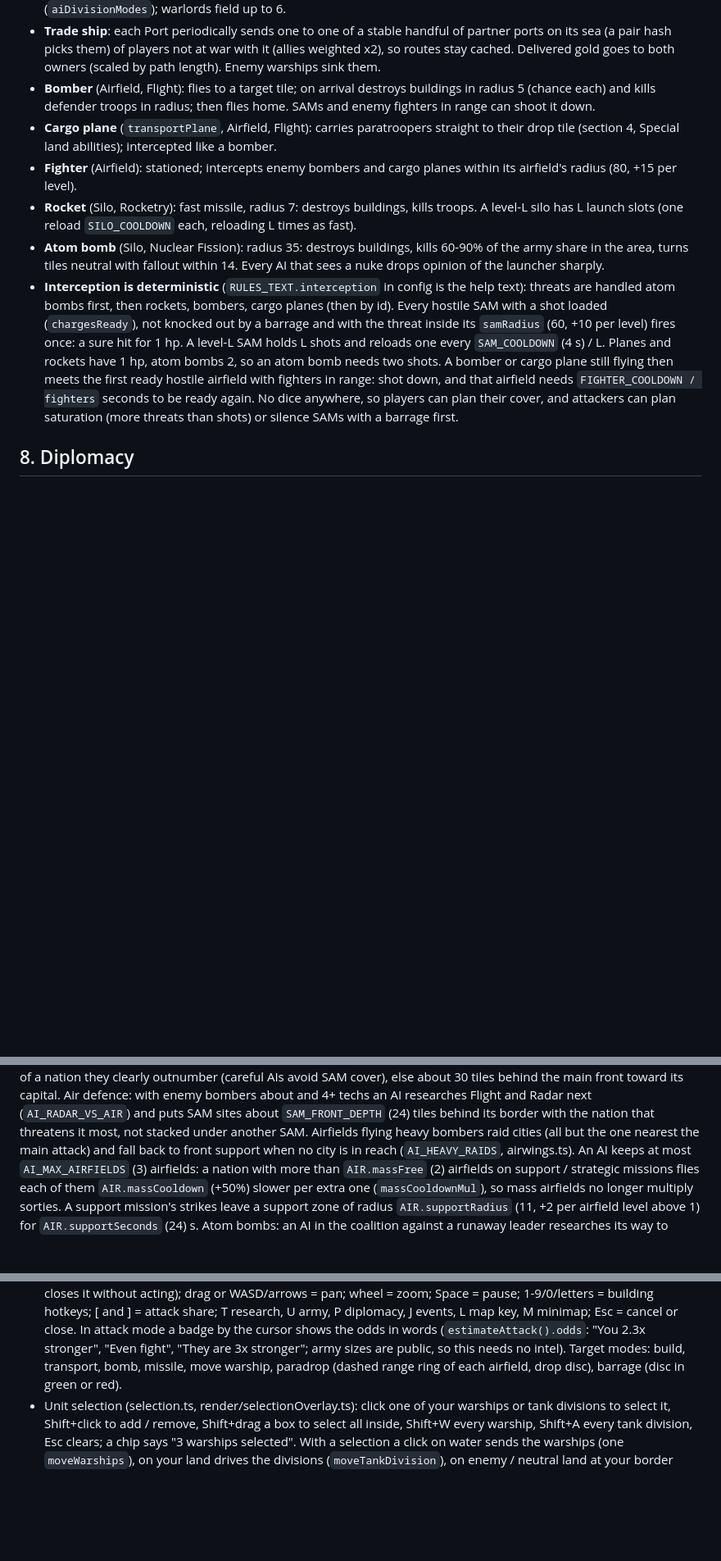
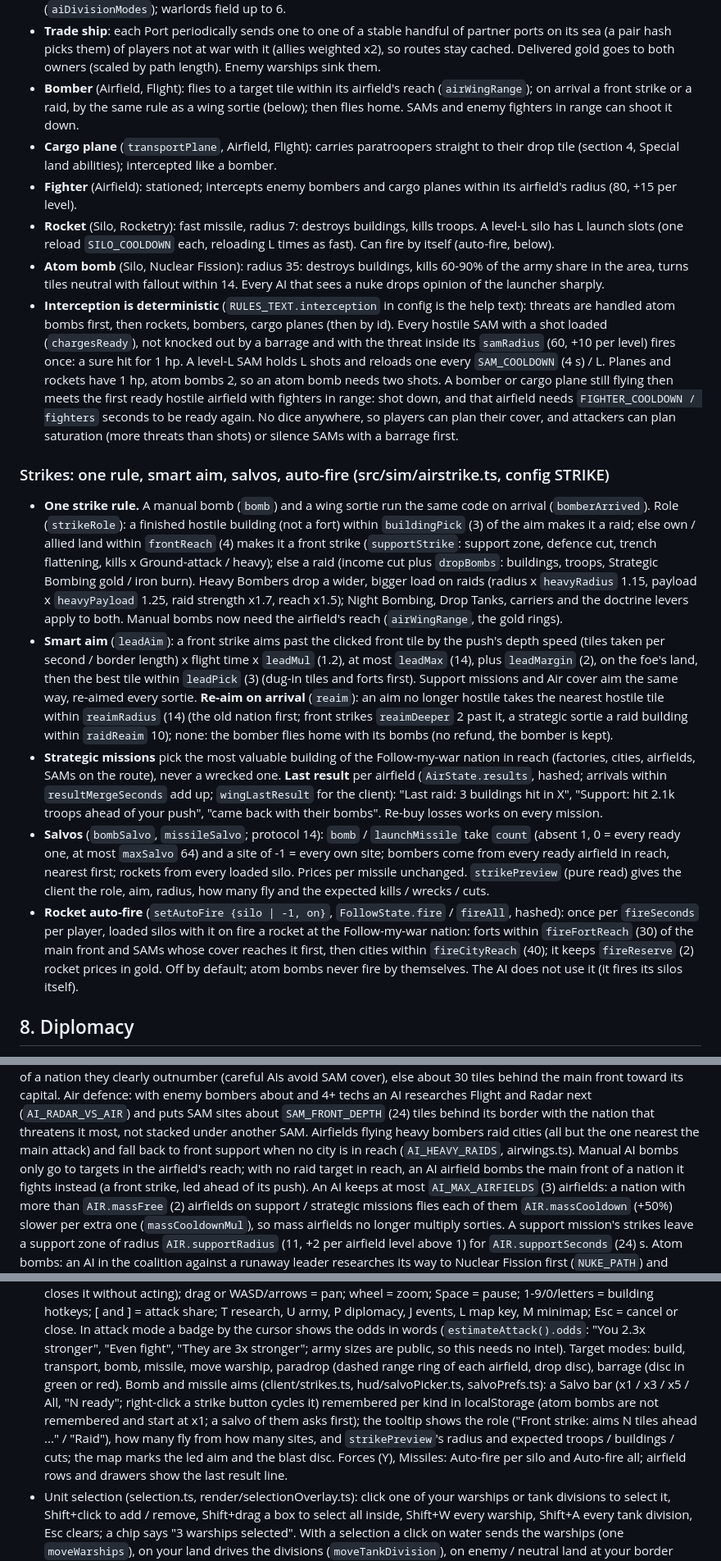
Before and after one commit to Doom956/FrontlineAtlas, a Markdown page: docs/DESIGN.md, 3 parts joined by grey strips. Shown at 82% size. Drawn GitHub-style; blank space fills up the shorter version.

Commit message:
WIP: bombers QoL (in progress)

```diff
--- a/docs/DESIGN.md
+++ b/docs/DESIGN.md
@@ -676,14 +678,15 @@ pillar sticks once a mastery or path upgrade is in; a mastery only jumps the res
 - **Trade ship**: each Port periodically sends one to one of a stable handful of partner ports on its sea (a pair
   hash picks them) of players not at war with it (allies weighted x2), so routes stay cached. Delivered gold goes to
   both owners (scaled by path length). Enemy warships sink them.
-- **Bomber** (Airfield, Flight): flies to a target tile; on arrival destroys buildings in radius 5 (chance each) and
-  kills defender troops in radius; then flies home. SAMs and enemy fighters in range can shoot it down.
+- **Bomber** (Airfield, Flight): flies to a target tile within its airfield's reach (`airWingRange`); on arrival a
+  front strike or a raid, by the same rule as a wing sortie (below); then flies home. SAMs and enemy fighters in
+  range can shoot it down.
 - **Cargo plane** (`transportPlane`, Airfield, Flight): carries paratroopers straight to their drop tile (section
   4, Special land abilities); intercepted like a bomber.
 - **Fighter** (Airfield): stationed; intercepts enemy bombers and cargo planes within its airfield's radius (80, +15
   per level).
 - **Rocket** (Silo, Rocketry): fast missile, radius 7: destroys buildings, kills troops. A level-L silo has L launch
-  slots (one reload `SILO_COOLDOWN` each, reloading L times as fast).
+  slots (one reload `SILO_COOLDOWN` each, reloading L times as fast). Can fire by itself (auto-fire, below).
 - **Atom bomb** (Silo, Nuclear Fission): radius 35: destroys buildings, kills 60-90% of the army share in the area,
   turns tiles neutral with fallout within 14. Every AI that sees a nuke drops opinion of the launcher sharply.
 - **Interception is deterministic** (`RULES_TEXT.interception` in config is the help text): threats are handled atom
@@ -694,6 +697,36 @@ pillar sticks once a mastery or path upgrade is in; a mastery only jumps the res
   then meets the first ready hostile airfield with fighters in range: shot down, and that airfield needs
   `FIGHTER_COOLDOWN / fighters` seconds to be ready again. No dice anywhere, so players can plan their cover, and
   attackers can plan saturation (more threats than shots) or silence SAMs with a barrage first.
+
+### Strikes: one rule, smart aim, salvos, auto-fire (src/sim/airstrike.ts, config STRIKE)
+
+- **One strike rule.** A manual bomb (`bomb`) and a wing sortie run the same code on arrival (`bomberArrived`). Role
+  (`strikeRole`): a finished hostile building (not a fort) within `buildingPick` (3) of the aim makes it a raid;
+  else own / allied land within `frontReach` (4) makes it a front strike (`supportStrike`: support zone, defence cut,
+  trench flattening, kills x Ground-attack / heavy); else a raid (income cut plus `dropBombs`: buildings, troops,
+  Strategic Bombing gold / iron burn). Heavy Bombers drop a wider, bigger load on raids (radius x `heavyRadius`
+  1.15, payload x `heavyPayload` 1.25, raid strength x1.7, reach x1.5); Night Bombing, Drop Tanks, carriers and the
+  doctrine levers apply to both. Manual bombs now need the airfield's reach (`airWingRange`, the gold rings).
+- **Smart aim** (`leadAim`): a front strike aims past the clicked front tile by the push's depth speed (tiles taken
+  per second / border length) x flight time x `leadMul` (1.2), at most `leadMax` (14), plus `leadMargin` (2), on the
+  foe's land, then the best tile within `leadPick` (3) (dug-in tiles and forts first). Support missions and Air cover
+  aim the same way, re-aimed every sortie. **Re-aim on arrival** (`reaim`): an aim no longer hostile takes the
+  nearest hostile tile within `reaimRadius` (14) (the old nation first; front strikes `reaimDeeper` 2 past it, a
+  strategic sortie a raid building within `raidReaim` 10); none: the bomber flies home with its bombs (no refund,
+  the bomber is kept).
+- **Strategic missions** pick the most valuable building of the Follow-my-war nation in reach (factories, cities,
+  airfields, SAMs on the route), never a wrecked one. **Last result** per airfield (`AirState.results`, hashed;
+  arrivals within `resultMergeSeconds` add up; `wingLastResult` for the client): "Last raid: 3 buildings hit in X",
+  "Support: hit 2.1k troops ahead of your push", "came back with their bombs". Re-buy losses works on every mission.
+- **Salvos** (`bombSalvo`, `missileSalvo`; protocol 14): `bomb` / `launchMissile` take `count` (absent 1, 0 = every
+  ready one, at most `maxSalvo` 64) and a site of -1 = every own site; bombers come from every ready airfield in
+  reach, nearest first; rockets from every loaded silo. Prices per missile unchanged. `strikePreview` (pure read)
+  gives the client the role, aim, radius, how many fly and the expected kills / wrecks / cuts.
+- **Rocket auto-fire** (`setAutoFire {silo | -1, on}`, `FollowState.fire` / `fireAll`, hashed): once per
+  `fireSeconds` per player, loaded silos with it on fire a rocket at the Follow-my-war nation: forts within
+  `fireFortReach` (30) of the main front and SAMs whose cover reaches it first, then cities within `fireCityReach`
+  (40); it keeps `fireReserve` (2) rocket prices in gold. Off by default; atom bombs never fire by themselves. The AI
+  does not use it (it fires its silos itself).
 
 ## 8. Diplomacy
 
@@ -791,7 +824,9 @@ clearly outnumber (careful AIs avoid SAM cover), else about 30 tiles behind the
 Air defence: with enemy bombers about and 4+ techs an AI researches Flight and Radar next (`AI_RADAR_VS_AIR`) and
 puts SAM sites about `SAM_FRONT_DEPTH` (24) tiles behind its border with the nation that threatens it most, not
 stacked under another SAM. Airfields flying heavy bombers raid cities (all but the one nearest the main attack) and
-fall back to front support when no city is in reach (`AI_HEAVY_RAIDS`, airwings.ts). An AI keeps at most
+fall back to front support when no city is in reach (`AI_HEAVY_RAIDS`, airwings.ts). Manual AI bombs only go to
+targets in the airfield's reach; with no raid target in reach, an AI airfield bombs the main front of a nation it
+fights instead (a front strike, led ahead of its push). An AI keeps at most
 `AI_MAX_AIRFIELDS` (3) airfields: a nation with more than `AIR.massFree` (2) airfields on support / strategic missions
 flies each of them `AIR.massCooldown` (+50%) slower per extra one (`massCooldownMul`), so mass airfields no longer
 multiply sorties. A support mission's strikes leave a support zone of radius `AIR.supportRadius` (11, +2 per airfield
@@ -933,7 +968,12 @@ full-map scans after `createGame`.
   = building hotkeys; [ and ] = attack share; T research, U army, P diplomacy, J events, L map key, M minimap; Esc =
   cancel or close. In attack mode a badge by the cursor shows the odds in words (`estimateAttack().odds`: "You 2.3x
   stronger", "Even fight", "They are 3x stronger"; army sizes are public, so this needs no intel). Target modes: build, transport, bomb, missile, move warship, paradrop (dashed range ring of each airfield,
-  drop disc), barrage (disc in green or red).
+  drop disc), barrage (disc in green or red). Bomb and missile aims (client/strikes.ts, hud/salvoPicker.ts,
+  salvoPrefs.ts): a Salvo bar (x1 / x3 / x5 / All, "N ready"; right-click a strike button cycles it) remembered per
+  kind in localStorage (atom bombs are not remembered and start at x1; a salvo of them asks first); the tooltip shows the role
+  ("Front strike: aims N tiles ahead ..." / "Raid"), how many fly from how many sites, and `strikePreview`'s radius
+  and expected troops / buildings / cuts; the map marks the led aim and the blast disc. Forces (Y), Missiles:
+  Auto-fire per silo and Auto-fire all; airfield rows and drawers show the last result line.
 - Unit selection (selection.ts, render/selectionOverlay.ts): click one of your warships or tank divisions to select
   it, Shift+click to add / remove, Shift+drag a box to select all inside, Shift+W every warship, Shift+A every tank
   division, Esc clears; a chip says "3 warships selected". With a selection a click on water sends the warships (one
```
Also changed, not shown: other parts of docs/DESIGN.md (+2 -0 lines).
